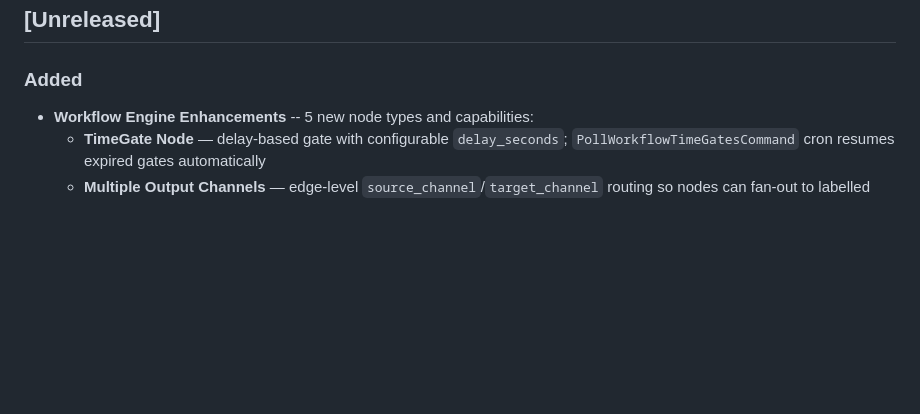
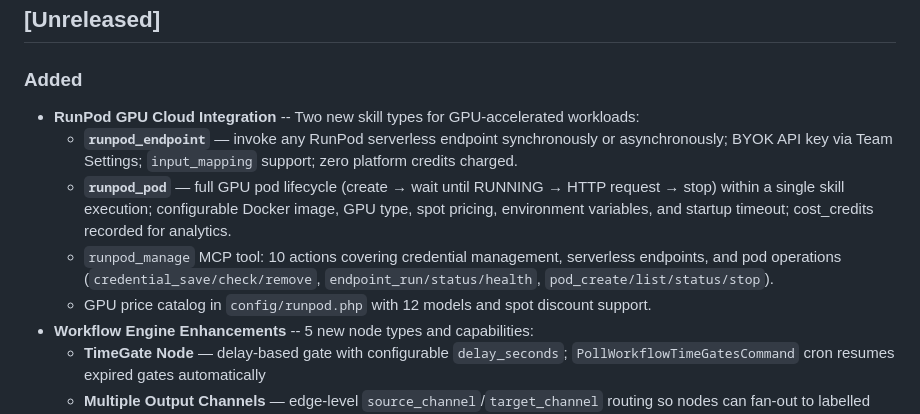
Before and after one commit to escapeboy/agent-fleet-o, a Markdown page: CHANGELOG.md, the part around the change. Drawn GitHub-style; blank space fills up the shorter version.

```diff
--- a/CHANGELOG.md
+++ b/CHANGELOG.md
@@ -5,6 +5,11 @@ All notable changes to Agent Fleet Community Edition are documented here.
 ## [Unreleased]
 
 ### Added
+- **RunPod GPU Cloud Integration** -- Two new skill types for GPU-accelerated workloads:
+  - **`runpod_endpoint`** — invoke any RunPod serverless endpoint synchronously or asynchronously; BYOK API key via Team Settings; `input_mapping` support; zero platform credits charged.
+  - **`runpod_pod`** — full GPU pod lifecycle (create → wait until RUNNING → HTTP request → stop) within a single skill execution; configurable Docker image, GPU type, spot pricing, environment variables, and startup timeout; cost_credits recorded for analytics.
+  - `runpod_manage` MCP tool: 10 actions covering credential management, serverless endpoints, and pod operations (`credential_save/check/remove`, `endpoint_run/status/health`, `pod_create/list/status/stop`).
+  - GPU price catalog in `config/runpod.php` with 12 models and spot discount support.
 - **Workflow Engine Enhancements** -- 5 new node types and capabilities:
   - **TimeGate Node** — delay-based gate with configurable `delay_seconds`; `PollWorkflowTimeGatesCommand` cron resumes expired gates automatically
   - **Multiple Output Channels** — edge-level `source_channel`/`target_channel` routing so nodes can fan-out to labelled downstream paths
```
Also changed, not shown: README.md (+2 -1 lines).
